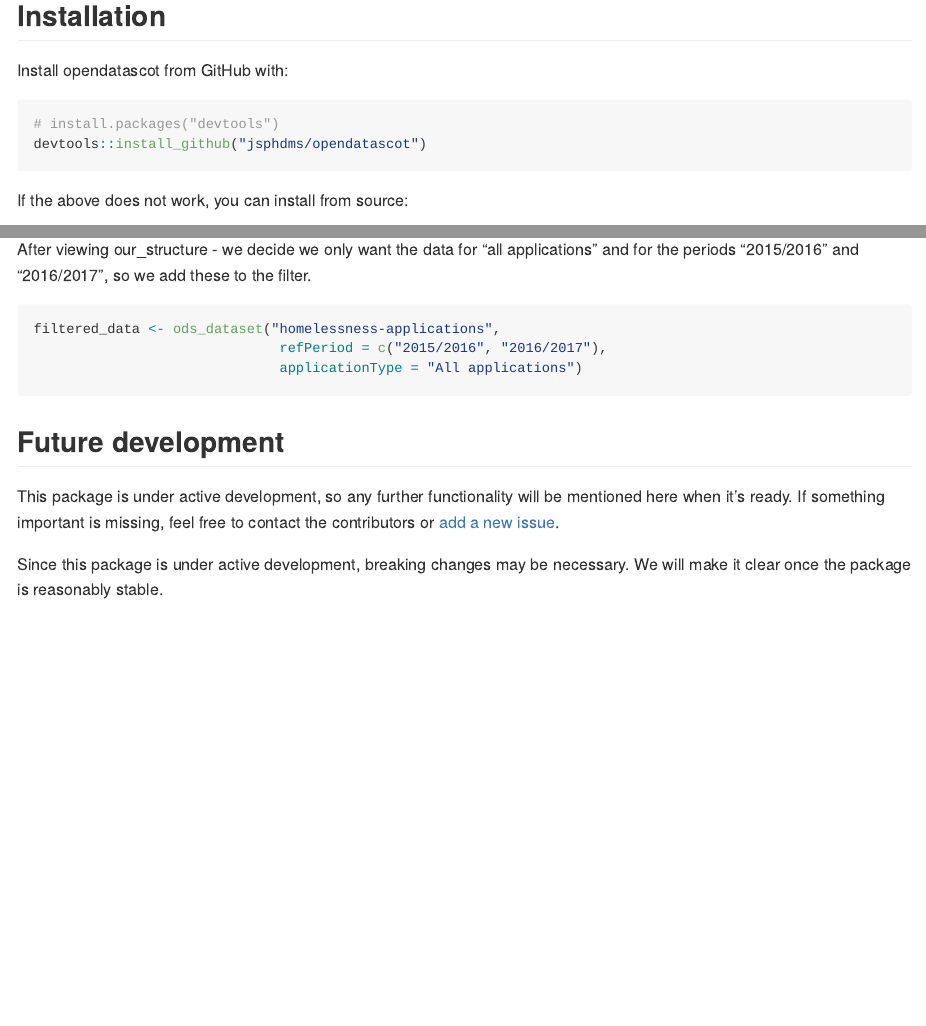
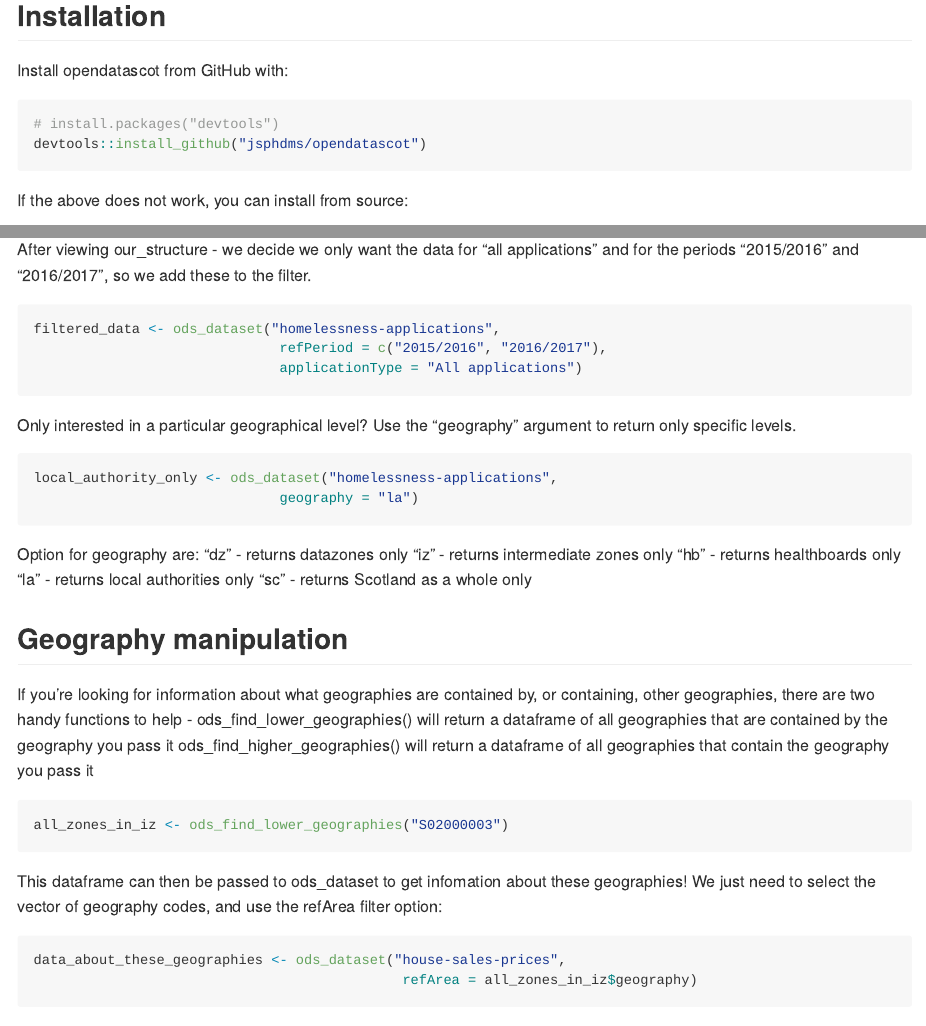
Before and after one commit to ScotGovAnalysis/opendatascot, an R Markdown document (README.Rmd): the page in a window 1100 px wide, from 210 px down, and a second part further down, joined at a grey line. Rendered offline with R 4.5, knitr and Pandoc, with nearby package versions; badge pictures from the web are left out.

Commit message:
Update README.Rmd

````diff
--- a/README.Rmd
+++ b/README.Rmd
@@ -22,7 +22,7 @@ Use opendatascot to download data from [statistics.gov.scot](http://statistics.g
 
 Install opendatascot from GitHub with:
 
-```{r gh-installation, eval = FALSE}
+``` r
 # install.packages("devtools")
 devtools::install_github("jsphdms/opendatascot")
 ```
@@ -65,5 +72,7 @@ Discover the structure of the dataset on homelessness applications - so we can u
 
-After viewing our_structure - we decide we only want the data for "all applications" and for the periods "2015/2016" and "2016/2017", so we add these to the filter.
+After viewing our\_structure - we decide we only want the data for “all
+applications” and for the periods “2015/2016” and “2016/2017”, so we add
+these to the filter.
 
 ``` r
 filtered_data <- ods_dataset("homelessness-applications",
@@ -71,9 +80,33 @@ filtered_data <- ods_dataset("homelessness-applications",
                               applicationType = "All applications")
 ```
 
-Future development
-------------------
+Only interested in a particular geographical level? Use the "geography" argument to return only specific levels.
 
-This package is under active development, so any further functionality will be mentioned here when it's ready. If something important is missing, feel free to contact the contributors or [add a new issue](https://github.com/jsphdms/opendatascot/issues).
+``` r
+local_authority_only <- ods_dataset("homelessness-applications",
+                              geography = "la")
+```
 
-Since this package is under active development, breaking changes may be necessary. We will make it clear once the package is reasonably stable.
+Option for geography are:
+"dz" - returns datazones only
+"iz" - returns intermediate zones only
+"hb" - returns healthboards only
+"la" - returns local authorities only
+"sc" - returns Scotland as a whole only
+
+Geography manipulation
+----------------------
+
+If you're looking for information about what geographies are contained by, or containing, other geographies, there are two handy functions to help -
+ods_find_lower_geographies() will return a dataframe of all geographies that are contained by the geography you pass it
+ods_find_higher_geographies() will return a dataframe of all geographies that contain the geography you pass it
+
+``` r
+all_zones_in_iz <- ods_find_lower_geographies("S02000003")
+```
+
+This dataframe can then be passed to ods_dataset to get infomation about these geographies! We just need to select the vector of geography codes, and use the refArea filter option:
+
+``` r
+data_about_these_geographies <- ods_dataset("house-sales-prices",
+                                             refArea = all_zones_in_iz$geography)
````
Also changed, not shown: README.Rmd (53 more changed lines).
